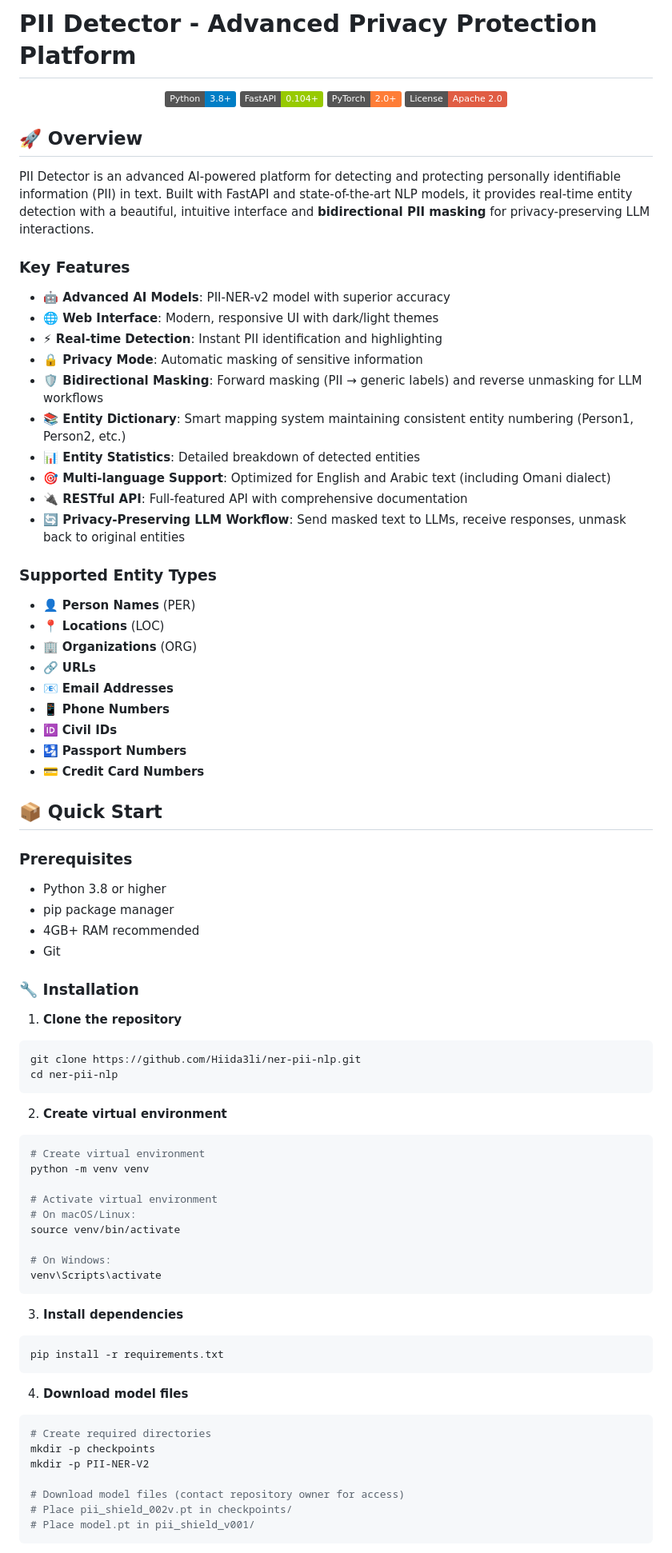
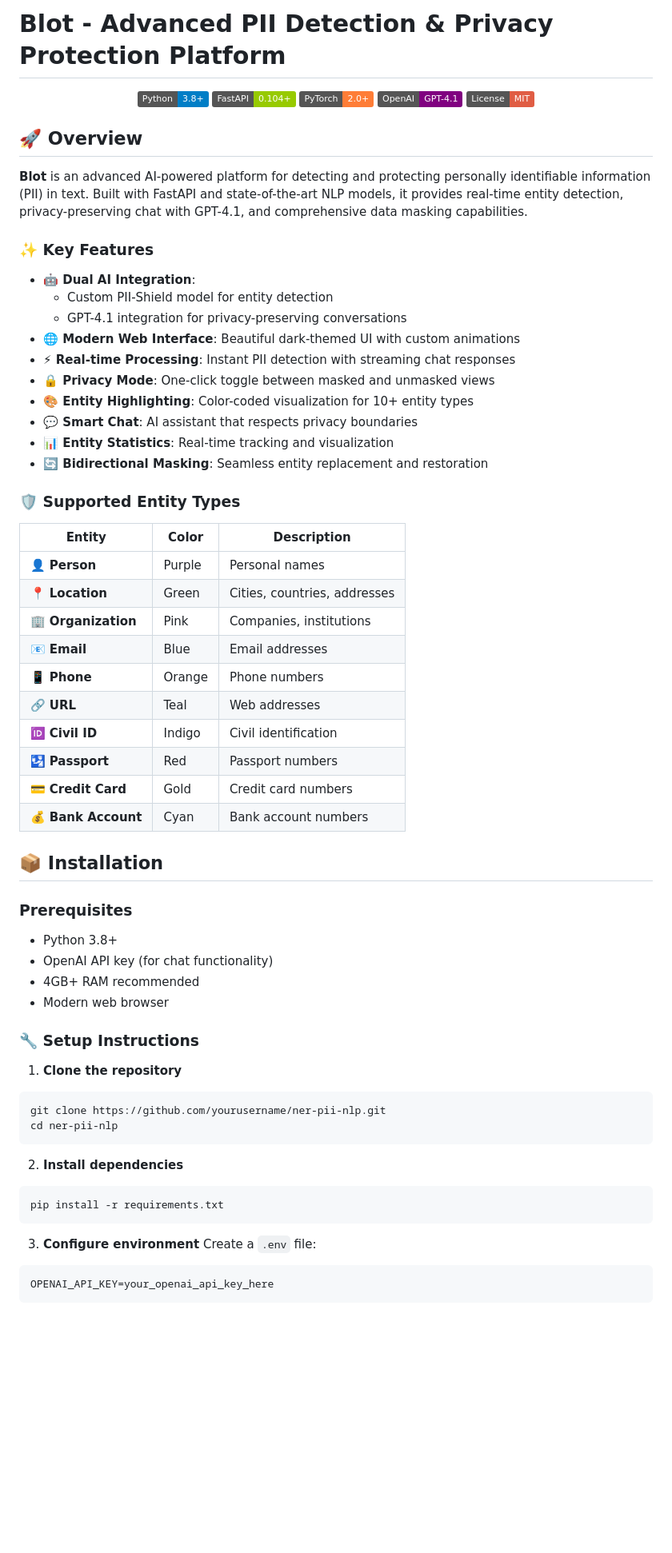
Before and after one commit to Hiida3li/ner-pii-nlp, a Markdown page: README.md, the part around one of its changes. Shown at 80% size. GitHub-like rendering; badges without logos; blank space fills up the shorter version.

````diff
--- a/README.md
+++ b/README.md
@@ -1,84 +1,70 @@
-# PII Detector - Advanced Privacy Protection Platform
+# Blot - Advanced PII Detection & Privacy Protection Platform
 
 <div align="center">
   <img src="https://img.shields.io/badge/Python-3.8%2B-blue" alt="Python">
   <img src="https://img.shields.io/badge/FastAPI-0.104%2B-green" alt="FastAPI">
   <img src="https://img.shields.io/badge/PyTorch-2.0%2B-orange" alt="PyTorch">
-  <img src="https://img.shields.io/badge/License-Apache%202.0-red" alt="License">
+  <img src="https://img.shields.io/badge/OpenAI-GPT--4.1-purple" alt="OpenAI">
+  <img src="https://img.shields.io/badge/License-MIT-red" alt="License">
 </div>
 
 ## 🚀 Overview
 
-PII Detector is an advanced AI-powered platform for detecting and protecting personally identifiable information (PII) in text. Built with FastAPI and state-of-the-art NLP models, it provides real-time entity detection with a beautiful, intuitive interface and **bidirectional PII masking** for privacy-preserving LLM interactions.
+**Blot** is an advanced AI-powered platform for detecting and protecting personally identifiable information (PII) in text. Built with FastAPI and state-of-the-art NLP models, it provides real-time entity detection, privacy-preserving chat with GPT-4.1, and comprehensive data masking capabilities.
 
-###  Key Features
+### ✨ Key Features
 
-- **🤖 Advanced AI Models**: PII-NER-v2 model with superior accuracy
-- **🌐 Web Interface**: Modern, responsive UI with dark/light themes
-- **⚡ Real-time Detection**: Instant PII identification and highlighting
-- **🔒 Privacy Mode**: Automatic masking of sensitive information
-- **🛡️ Bidirectional Masking**: Forward masking (PII → generic labels) and reverse unmasking for LLM workflows
-- **📚 Entity Dictionary**: Smart mapping system maintaining consistent entity numbering (Person1, Person2, etc.)
-- **📊 Entity Statistics**: Detailed breakdown of detected entities
-- **🎯 Multi-language Support**: Optimized for English and Arabic text (including Omani dialect)
-- **🔌 RESTful API**: Full-featured API with comprehensive documentation
-- **🔄 Privacy-Preserving LLM Workflow**: Send masked text to LLMs, receive responses, unmask back to original entities
+- **🤖 Dual AI Integration**:
+  - Custom PII-Shield model for entity detection
+  - GPT-4.1 integration for privacy-preserving conversations
+- **🌐 Modern Web Interface**: Beautiful dark-themed UI with custom animations
+- **⚡ Real-time Processing**: Instant PII detection with streaming chat responses
+- **🔒 Privacy Mode**: One-click toggle between masked and unmasked views
+- **🎨 Entity Highlighting**: Color-coded visualization for 10+ entity types
+- **💬 Smart Chat**: AI assistant that respects privacy boundaries
+- **📊 Entity Statistics**: Real-time tracking and visualization
+- **🔄 Bidirectional Masking**: Seamless entity replacement and restoration
 
-###  Supported Entity Types
+### 🛡️ Supported Entity Types
 
-- 👤 **Person Names** (PER)
-- 📍 **Locations** (LOC)
-- 🏢 **Organizations** (ORG)
-- 🔗 **URLs**
-- 📧 **Email Addresses**
-- 📱 **Phone Numbers**
-- 🆔 **Civil IDs**
-- 🛂 **Passport Numbers**
-- 💳 **Credit Card Numbers**
+| Entity | Color | Description |
+|--------|-------|-------------|
+| 👤 **Person** | Purple | Personal names |
+| 📍 **Location** | Green | Cities, countries, addresses |
+| 🏢 **Organization** | Pink | Companies, institutions |
+| 📧 **Email** | Blue | Email addresses |
+| 📱 **Phone** | Orange | Phone numbers |
+| 🔗 **URL** | Teal | Web addresses |
+| 🆔 **Civil ID** | Indigo | Civil identification |
+| 🛂 **Passport** | Red | Passport numbers |
+| 💳 **Credit Card** | Gold | Credit card numbers |
+| 💰 **Bank Account** | Cyan | Bank account numbers |
 
-## 📦 Quick Start
+## 📦 Installation
 
 ### Prerequisites
 
-- Python 3.8 or higher
-- pip package manager
+- Python 3.8+
+- OpenAI API key (for chat functionality)
 - 4GB+ RAM recommended
-- Git
+- Modern web browser
 
-### 🔧 Installation
+### 🔧 Setup Instructions
 
 1. **Clone the repository**
 ```bash
-git clone https://github.com/Hiida3li/ner-pii-nlp.git
+git clone https://github.com/yourusername/ner-pii-nlp.git
 cd ner-pii-nlp
 ```
 
-2. **Create virtual environment**
-```bash
-# Create virtual environment
-python -m venv venv
-
-# Activate virtual environment
-# On macOS/Linux:
-source venv/bin/activate
-
-# On Windows:
-venv\Scripts\activate
-```
-
-3. **Install dependencies**
+2. **Install dependencies**
 ```bash
 pip install -r requirements.txt
 ```
 
-4. **Download model files**
-```bash
-# Create required directories
-mkdir -p checkpoints
-mkdir -p PII-NER-V2
-
-# Download model files (contact repository owner for access)
-# Place pii_shield_002v.pt in checkpoints/
-# Place model.pt in pii_shield_v001/
+3. **Configure environment**
+Create a `.env` file:
+```env
+OPENAI_API_KEY=your_openai_api_key_here
 ```
 
````
Also changed, not shown: other parts of README.md (+205 -288 lines).
